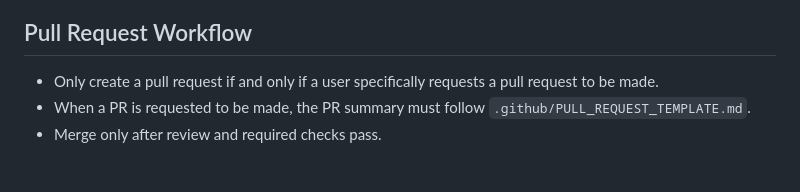
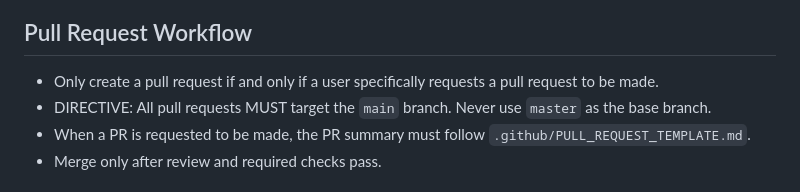
Before and after one commit to gcko/Write-Wall, a Markdown page: AGENTS.md, the part around the change. Rendered like a GitHub page.

Commit message:
docs(agents): add directive to always target main branch for PRs
Co-Authored-By: Claude Opus 4.6 <noreply@anthropic.com>
Signed-off-by: Jared Scott <jared.scott@variable.team>

```diff
--- a/AGENTS.md
+++ b/AGENTS.md
@@ -94,6 +94,7 @@ Write Wall is a Chrome Extension (Manifest V3) that provides a synced text pad b
 
 ## Pull Request Workflow
 - Only create a pull request if and only if a user specifically requests a pull request to be made.
+- DIRECTIVE: All pull requests MUST target the `main` branch. Never use `master` as the base branch.
 - When a PR is requested to be made, the PR summary must follow `.github/PULL_REQUEST_TEMPLATE.md`.
 - Merge only after review and required checks pass.
 
```
